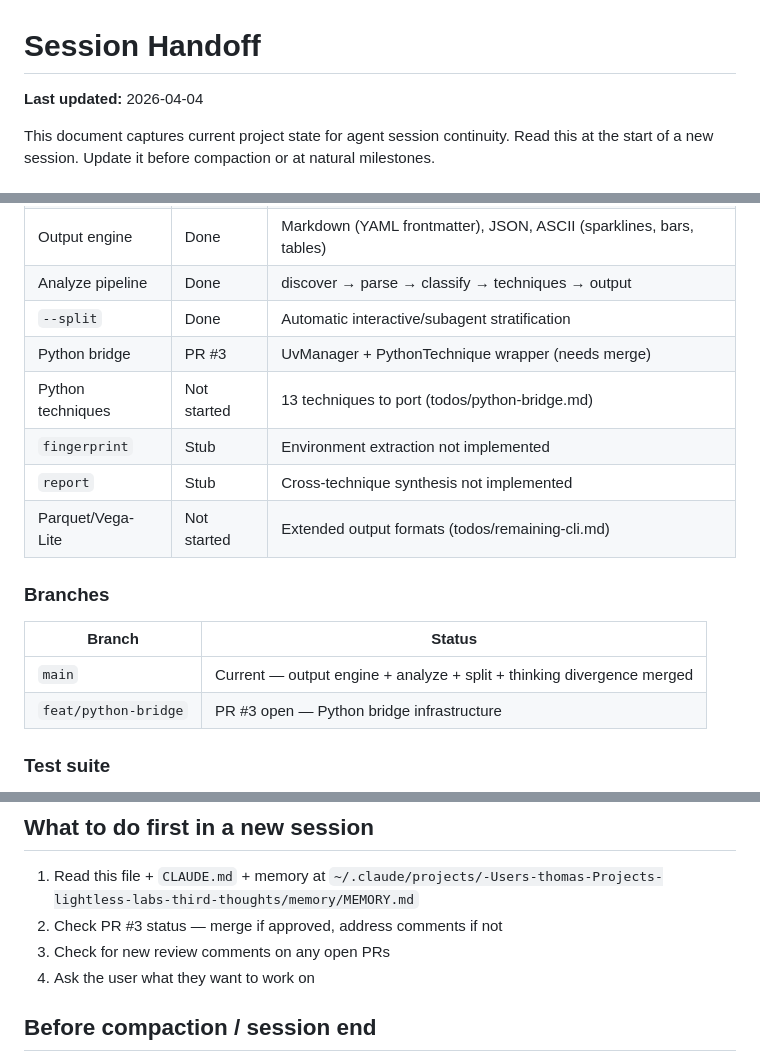
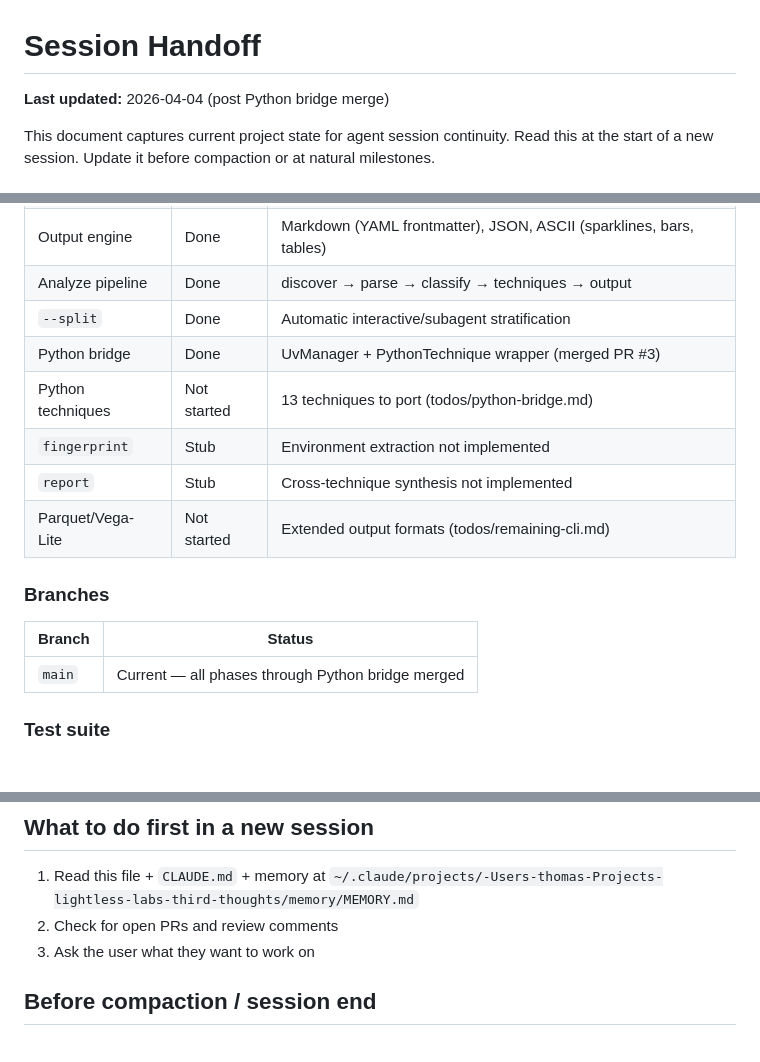
Before and after one commit to Lightless-Labs/third-thoughts, a Markdown page: docs/HANDOFF.md, 3 parts joined by grey strips. GitHub-like rendering.

```diff
--- a/docs/HANDOFF.md
+++ b/docs/HANDOFF.md
@@ -1,6 +1,6 @@
 # Session Handoff
 
-**Last updated:** 2026-04-04
+**Last updated:** 2026-04-04 (post Python bridge merge)
 
 This document captures current project state for agent session continuity. Read this at the start of a new session. Update it before compaction or at natural milestones.
 
@@ -30,7 +30,7 @@ middens list-techniques                                # show 6 registered techn
 | Output engine | Done | Markdown (YAML frontmatter), JSON, ASCII (sparklines, bars, tables) |
 | Analyze pipeline | Done | discover → parse → classify → techniques → output |
 | `--split` | Done | Automatic interactive/subagent stratification |
-| Python bridge | PR #3 | UvManager + PythonTechnique wrapper (needs merge) |
+| Python bridge | Done | UvManager + PythonTechnique wrapper (merged PR #3) |
 | Python techniques | Not started | 13 techniques to port (todos/python-bridge.md) |
 | `fingerprint` | Stub | Environment extraction not implemented |
 | `report` | Stub | Cross-technique synthesis not implemented |
@@ -40,8 +40,7 @@ middens list-techniques                                # show 6 registered techn
 
 | Branch | Status |
 |--------|--------|
-| `main` | Current — output engine + analyze + split + thinking divergence merged |
-| `feat/python-bridge` | PR #3 open — Python bridge infrastructure |
+| `main` | Current — all phases through Python bridge merged |
 
 ### Test suite
 
@@ -81,9 +80,8 @@ Key todo files:
 ## What to do first in a new session
 
 1. Read this file + `CLAUDE.md` + memory at `~/.claude/projects/-Users-thomas-Projects-lightless-labs-third-thoughts/memory/MEMORY.md`
-2. Check PR #3 status — merge if approved, address comments if not
-3. Check for new review comments on any open PRs
-4. Ask the user what they want to work on
+2. Check for open PRs and review comments
+3. Ask the user what they want to work on
 
 ## Before compaction / session end
 
```
Also changed, not shown: CLAUDE.md (+22 -0 lines), 1 other file.
